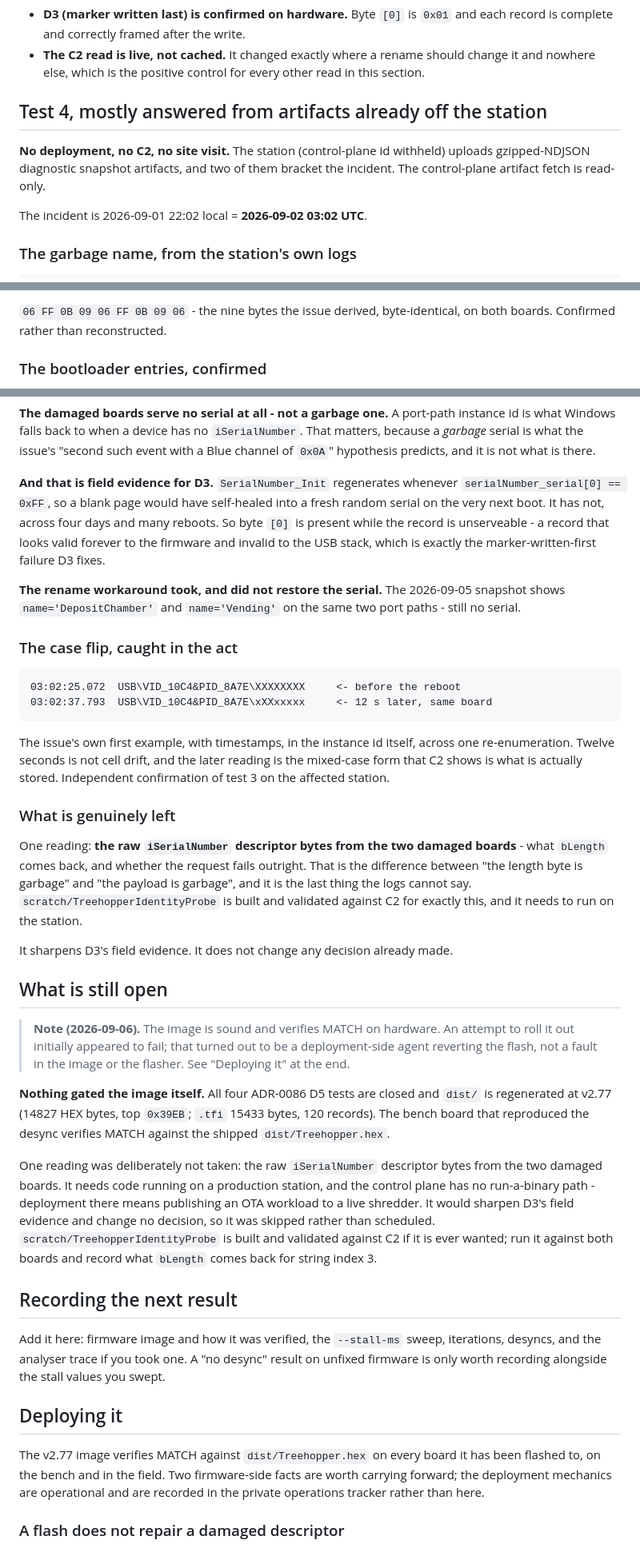
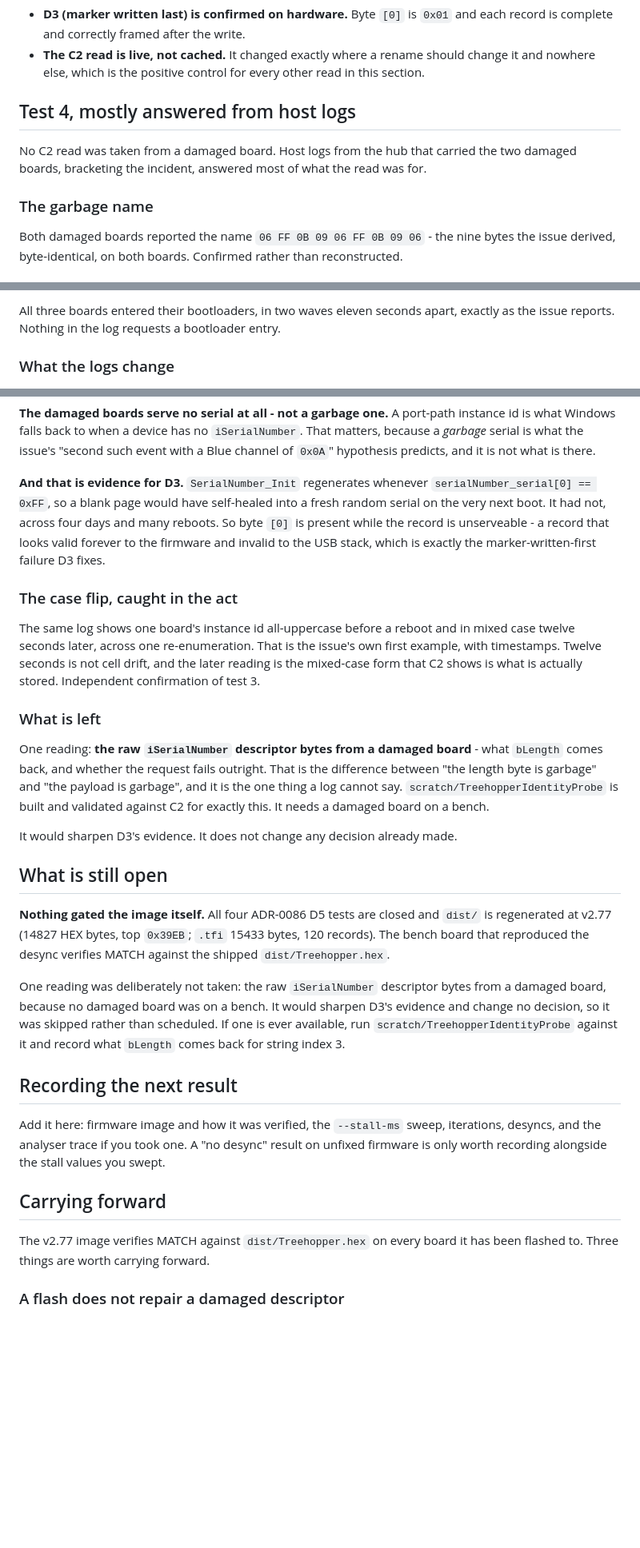
Before and after one commit to charles8051/periphery, a Markdown page: docs/investigations/2026-09-treehopper-peripheral-config-desync.md, 3 parts joined by grey strips. Shown at 80% size. GitHub-like rendering; blank space fills up the shorter version.

````diff
--- a/docs/investigations/2026-09-treehopper-peripheral-config-desync.md
+++ b/docs/investigations/2026-09-treehopper-peripheral-config-desync.md
@@ -450,13 +443,13 @@ Two further things fall out of the same reads:
 - **The C2 read is live, not cached.** It changed exactly where a rename should change it and
   nowhere else, which is the positive control for every other read in this section.
 
-## Test 4, mostly answered from artifacts already off the station
+## Test 4, mostly answered from host logs
 
-**No deployment, no C2, no site visit.** The station (control-plane id
-withheld) uploads gzipped-NDJSON diagnostic snapshot artifacts, and two of
-them bracket the incident. The control-plane artifact fetch is read-only.
+No C2 read was taken from a damaged board. Host logs from the hub that carried the two damaged
+boards, bracketing the incident, answered most of what the read was for.
 
-The incident is 2026-09-01 22:02 local = **2026-09-02 03:02 UTC**.
+### The garbage name
 
-### The garbage name, from the station's own logs
+Both damaged boards reported the name `06 FF 0B 09 06 FF 0B 09 06` - the nine bytes the issue
+derived, byte-identical, on both boards. Confirmed rather than reconstructed.
 
@@ -467,6 +457,6 @@ The incident is 2026-09-01 22:02 local = **2026-09-02 03:02 UTC**.
 
-`06 FF 0B 09 06 FF 0B 09 06` - the nine bytes the issue derived, byte-identical, on both
-boards. Confirmed rather than reconstructed.
+All three boards entered their bootloaders, in two waves eleven seconds apart, exactly as the
+issue reports. Nothing in the log requests a bootloader entry.
 
-### The bootloader entries, confirmed
+### What the logs change
 
@@ -494,54 +472,40 @@ what Windows falls back to when a device has no `iSerialNumber`. That matters, b
 *garbage* serial is what the issue's "second such event with a Blue channel of `0x0A`"
 hypothesis predicts, and it is not what is there.
 
-**And that is field evidence for D3.** `SerialNumber_Init` regenerates whenever
+**And that is evidence for D3.** `SerialNumber_Init` regenerates whenever
 `serialNumber_serial[0] == 0xFF`, so a blank page would have self-healed into a fresh random
-serial on the very next boot. It has not, across four days and many reboots. So byte `[0]` is
+serial on the very next boot. It had not, across four days and many reboots. So byte `[0]` is
 present while the record is unserveable - a record that looks valid forever to the firmware and
 invalid to the USB stack, which is exactly the marker-written-first failure D3 fixes.
 
-**The rename workaround took, and did not restore the serial.** The 2026-09-05 snapshot shows
-`name='DepositChamber'` and `name='Vending'` on the same two port paths - still no serial.
-
 ### The case flip, caught in the act
 
-```
-03:02:25.072  USB\VID_10C4&PID_8A7E\XXXXXXXX     <- before the reboot
-03:02:37.793  USB\VID_10C4&PID_8A7E\xXXxxxxx     <- 12 s later, same board
-```
+The same log shows one board's instance id all-uppercase before a reboot and in mixed case
+twelve seconds later, across one re-enumeration. That is the issue's own first example, with
+timestamps. Twelve seconds is not cell drift, and the later reading is the mixed-case form that
+C2 shows is what is actually stored. Independent confirmation of test 3.
 
-The issue's own first example, with timestamps, in the instance id itself, across one
-re-enumeration. Twelve seconds is not cell drift, and the later reading is the mixed-case form
-that C2 shows is what is actually stored. Independent confirmation of test 3 on the affected
-station.
+### What is left
 
-### What is genuinely left
+One reading: **the raw `iSerialNumber` descriptor bytes from a damaged board** - what `bLength`
+comes back, and whether the request fails outright. That is the difference between "the length
+byte is garbage" and "the payload is garbage", and it is the one thing a log cannot say.
+`scratch/TreehopperIdentityProbe` is built and validated against C2 for exactly this. It needs a
+damaged board on a bench.
 
-One reading: **the raw `iSerialNumber` descriptor bytes from the two damaged boards** - what
-`bLength` comes back, and whether the request fails outright. That is the difference between
-"the length byte is garbage" and "the payload is garbage", and it is the last thing the logs
-cannot say. `scratch/TreehopperIdentityProbe` is built and validated against C2 for exactly
-this, and it needs to run on the station.
-
-It sharpens D3's field evidence. It does not change any decision already made.
+It would sharpen D3's evidence. It does not change any decision already made.
 
 ## What is still open
-
-> **Note (2026-09-06).** The image is sound and verifies MATCH on hardware. An attempt to roll
-> it out initially appeared to fail; that turned out to be a deployment-side agent reverting
-> the flash, not a fault in the image or the flasher. See "Deploying it" at the end.
-
 
 **Nothing gated the image itself.** All four ADR-0086 D5 tests are closed and `dist/` is
 regenerated at v2.77 (14827 HEX bytes, top `0x39EB`; `.tfi` 15433 bytes, 120 records). The
 bench board that reproduced the desync verifies MATCH against the shipped `dist/Treehopper.hex`.
 
-One reading was deliberately not taken: the raw `iSerialNumber` descriptor bytes from the two
-damaged boards. It needs code running on a production station, and the control plane has no
-run-a-binary path - deployment there means publishing an OTA workload to a live shredder. It
-would sharpen D3's field evidence and change no decision, so it was skipped rather than
-scheduled. `scratch/TreehopperIdentityProbe` is built and validated against C2 if it is ever
-wanted; run it against both boards and record what `bLength` comes back for string index 3.
+One reading was deliberately not taken: the raw `iSerialNumber` descriptor bytes from a damaged
+board, because no damaged board was on a bench. It would sharpen D3's evidence and change no
+decision, so it was skipped rather than scheduled. If one is ever available, run
+`scratch/TreehopperIdentityProbe` against it and record what `bLength` comes back for string
+index 3.
 
 ## Recording the next result
 
@@ -549,11 +513,10 @@ Add it here: firmware image and how it was verified, the `--stall-ms` sweep, ite
 desyncs, and the analyser trace if you took one. A "no desync" result on unfixed firmware is
 only worth recording alongside the stall values you swept.
 
-## Deploying it
+## Carrying forward
 
-The v2.77 image verifies MATCH against `dist/Treehopper.hex` on every board it has been flashed to,
-on the bench and in the field. Two firmware-side facts are worth carrying forward; the deployment
-mechanics are operational and are recorded in the private operations tracker rather than here.
+The v2.77 image verifies MATCH against `dist/Treehopper.hex` on every board it has been flashed
+to. Three things are worth carrying forward.
 
 ### A flash does not repair a damaged descriptor
 
````
Also changed, not shown: other parts of docs/investigations/2026-09-treehopper-peripheral-config-desync.md (+18 -40 lines).
